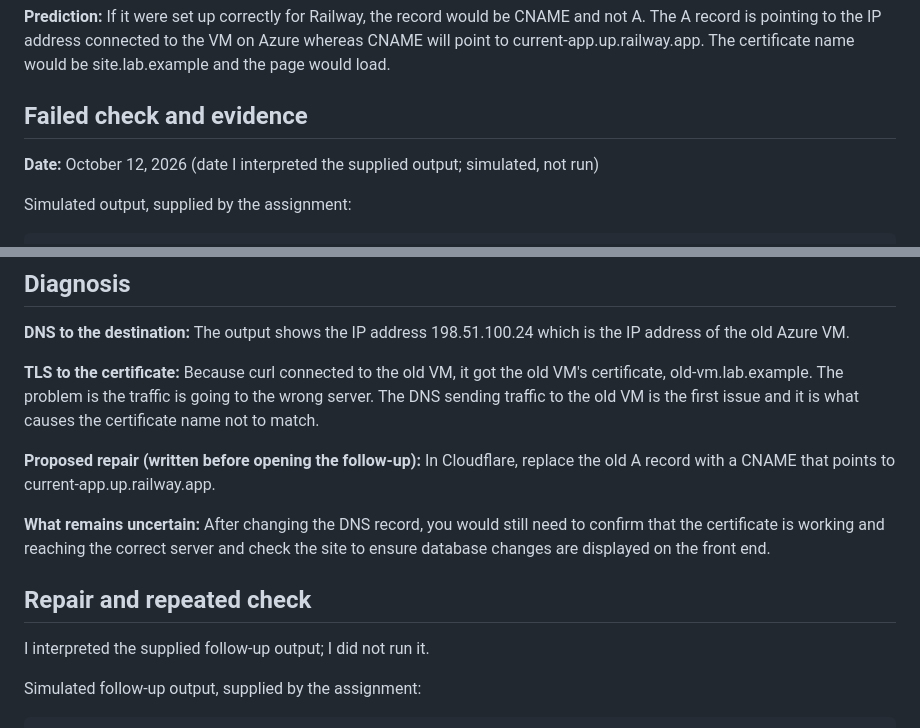
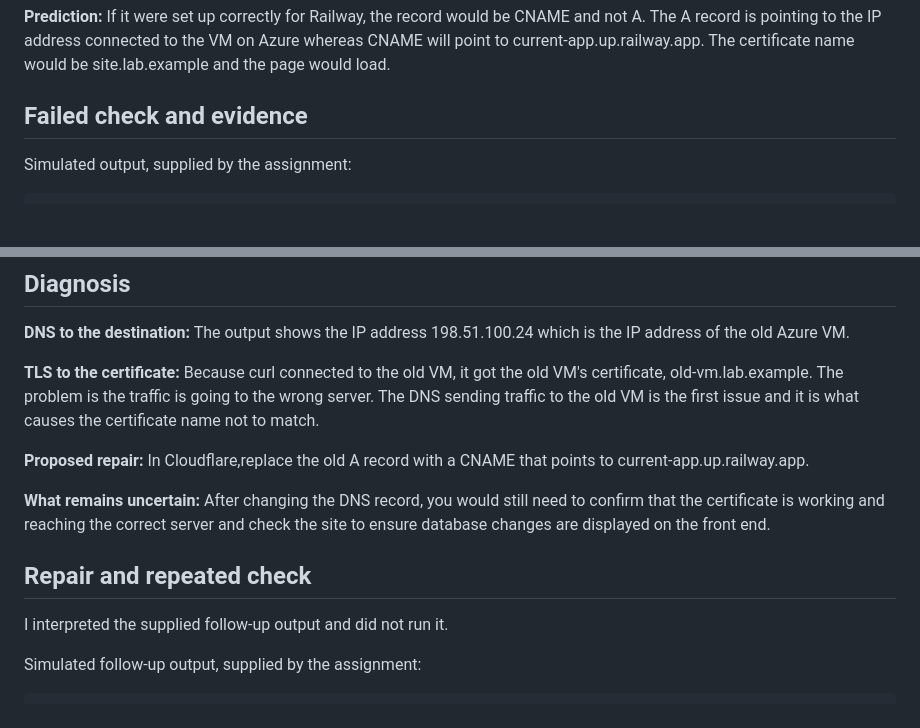
Before and after one commit to emcgough4/career-platform, a Markdown page: docs/evidence/ex05.md, 2 parts joined by grey strips. Rendered like a GitHub page; blank space fills up the shorter version.

Commit message:
Revise evidence documentation for clarity
Updated formatting and clarified proposed repair details.

````diff
--- a/docs/evidence/ex05.md
+++ b/docs/evidence/ex05.md
@@ -26,9 +26,6 @@ certificate name would be site.lab.example and the page would load.
 
 ## Failed check and evidence
 
-**Date:** October 12, 2026 (date I interpreted the supplied output; simulated,
-not run)
-
 Simulated output, supplied by the assignment:
 
 ```
@@ -55,9 +52,7 @@ old VM's certificate, old-vm.lab.example. The problem is the traffic is going
 to the wrong server. The DNS sending traffic to the old VM is the first issue
 and it is what causes the certificate name not to match.
 
-**Proposed repair (written before opening the follow-up):** In Cloudflare,
-replace the old A record with a CNAME that points to
-current-app.up.railway.app.
+**Proposed repair:** In Cloudflare,replace the old A record with a CNAME that points to current-app.up.railway.app.
 
 **What remains uncertain:** After changing the DNS record, you would still need
 to confirm that the certificate is working and reaching the correct server and
@@ -65,7 +60,7 @@ check the site to ensure database changes are displayed on the front end.
 
 ## Repair and repeated check
 
-I interpreted the supplied follow-up output; I did not run it.
+I interpreted the supplied follow-up output and did not run it.
 
 Simulated follow-up output, supplied by the assignment:
 
````
